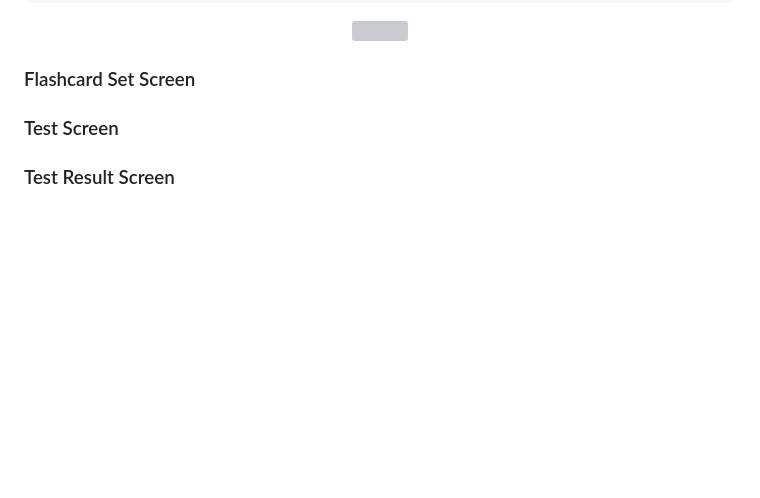
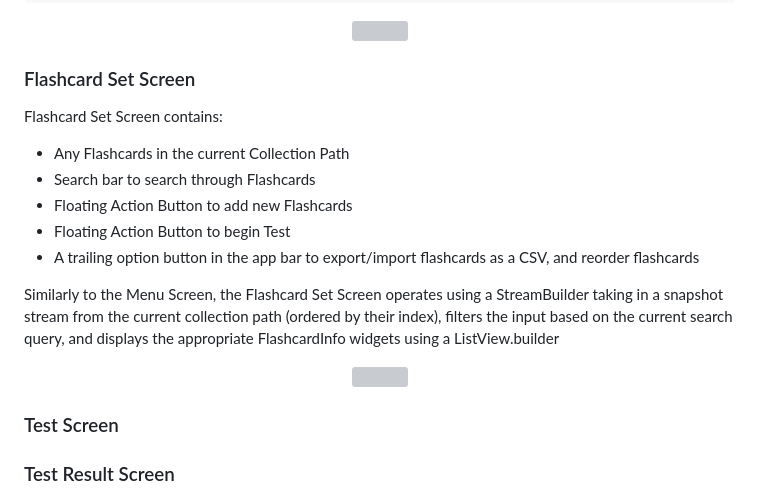
Before and after one commit to david-bol12/Flashcard-App, a Markdown page: README.md, the part around the change. Rendered like a GitHub page; blank space fills up the shorter version; grey boxes are pictures that could not be loaded.

```diff
--- a/README.md
+++ b/README.md
@@ -126,6 +126,19 @@ return ListView.builder(
 </p>
 
 ### Flashcard Set Screen
+Flashcard Set Screen contains:
+  - Any Flashcards in the current Collection Path
+  - Search bar to search through Flashcards
+  - Floating Action Button to add new Flashcards
+  - Floating Action Button to begin Test
+  - A trailing option button in the app bar to export/import flashcards as a CSV, and reorder flashcards
+
+Similarly to the Menu Screen, the Flashcard Set Screen operates using a StreamBuilder taking in a snapshot stream from the current collection path (ordered by their index), filters the input based on the current search query, and displays the appropriate FlashcardInfo widgets using a ListView.builder
+
+<p align="center">
+  <img height="500" src="https://github.com/user-attachments/assets/c32ad515-35c1-4c0a-b53a-99bcf4604df94">
+</p>
+
 
 ### Test Screen
 
```
